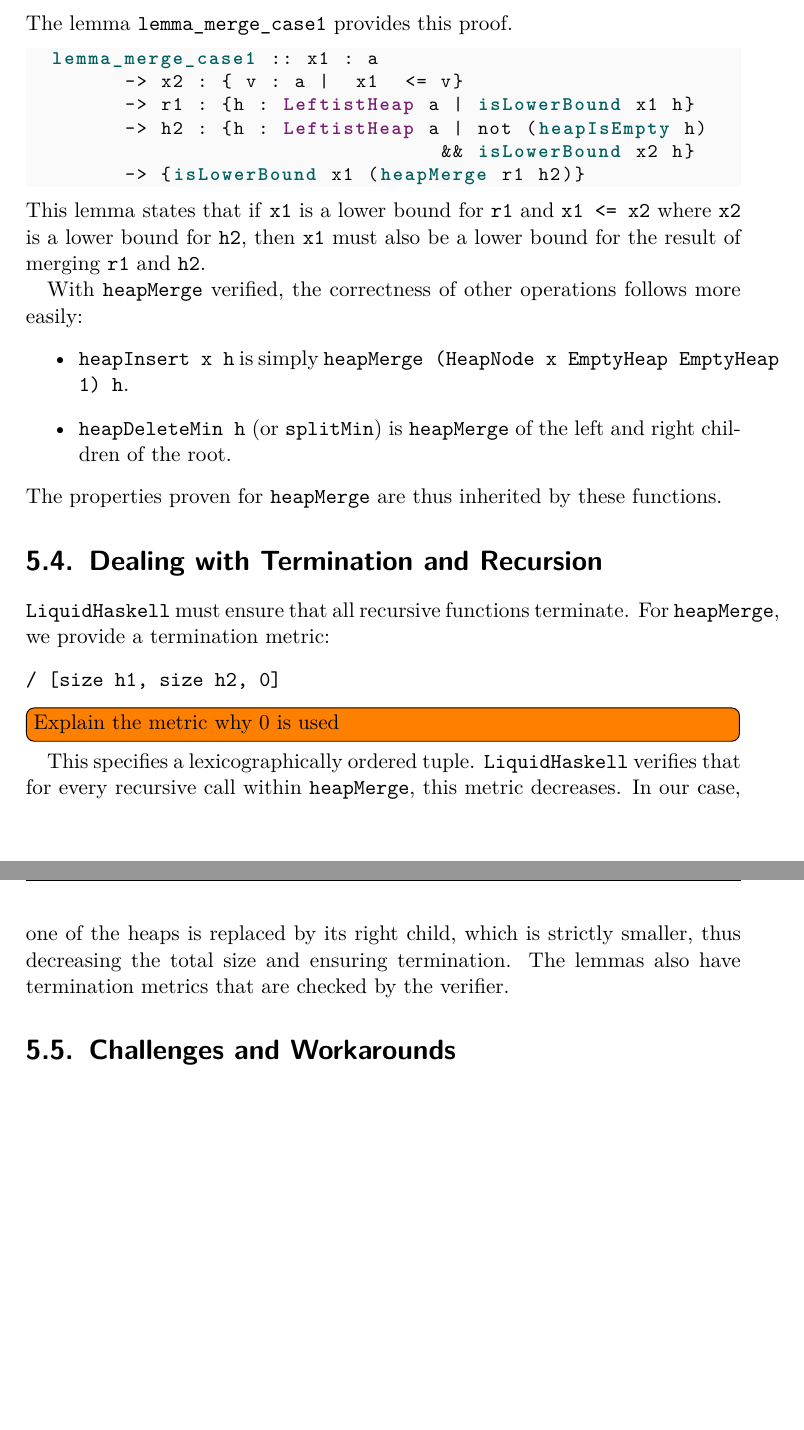
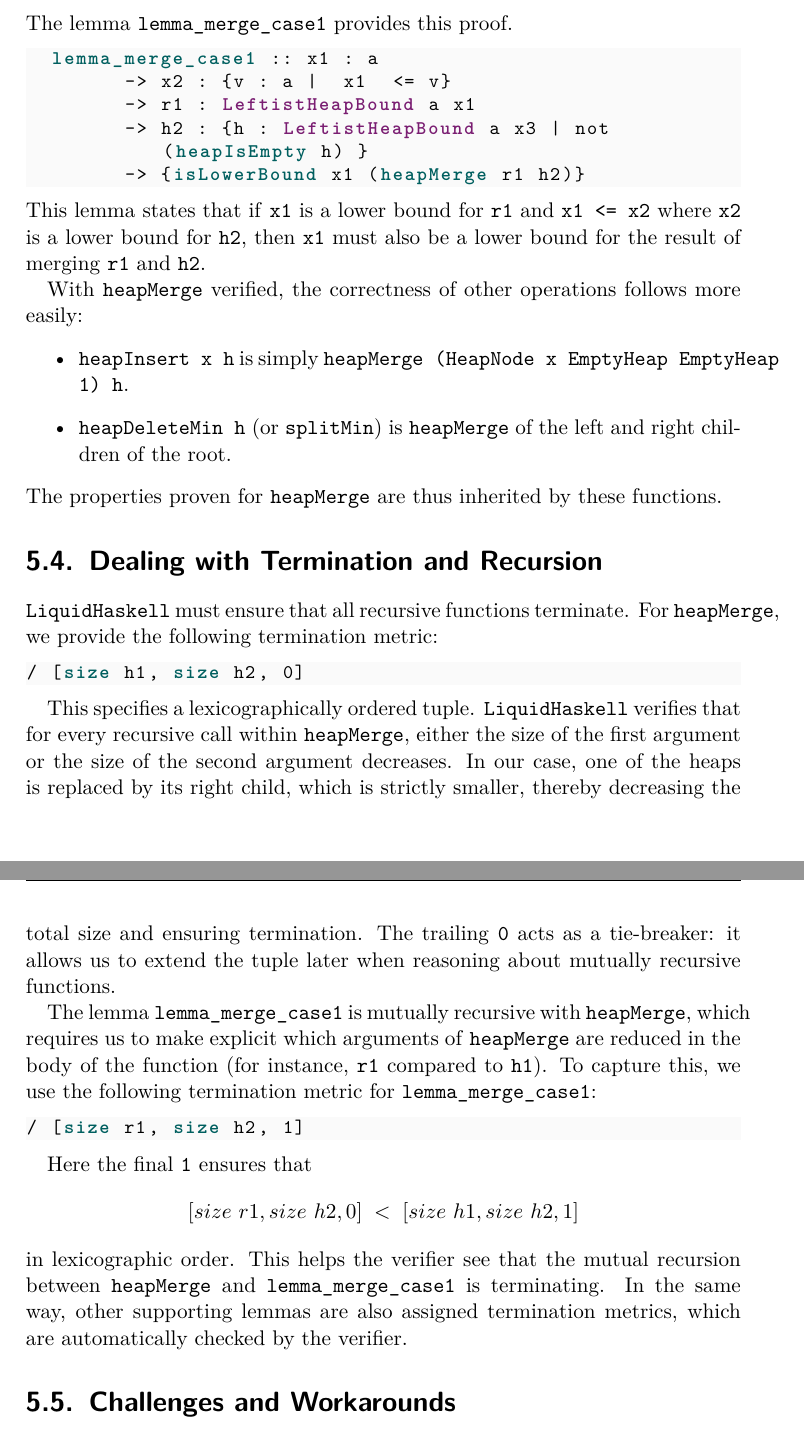
Before and after one commit to m3hransh/pq_verification, a LaTeX thesis (thesis/thesis.tex, which reads thesis/content/chapter5.tex): two parts of pages 31 and 32 of 40 before the commit and two parts of pages 29 and 30 of 40 after it, joined at a grey line, cut so that both start at the same text, the shorter picture padded with empty space. Compiled offline with pdfLaTeX.

Commit message:
✨ Finish all todos

```diff
--- a/thesis/content/chapter5.tex
+++ b/thesis/content/chapter5.tex
@@ -80,10 +80,9 @@
 The lemma \texttt{lemma\_merge\_case1} provides this proof.
 \begin{code}
   lemma_merge_case1 :: x1 : a
-        -> x2 : { v : a |  x1  <= v}
-        -> r1 : {h : LeftistHeap a | isLowerBound x1 h}
-        -> h2 : {h : LeftistHeap a | not (heapIsEmpty h)
-                                  && isLowerBound x2 h}
+        -> x2 : {v : a |  x1  <= v}
+        -> r1 : LeftistHeapBound a x1
+        -> h2 : {h : LeftistHeapBound a x3 | not (heapIsEmpty h) }
         -> {isLowerBound x1 (heapMerge r1 h2)}
 \end{code}
 This lemma states that if \texttt{x1} is a lower bound for \texttt{r1} and \texttt{x1 <= x2} where \texttt{x2} is a lower bound for \texttt{h2}, then \texttt{x1} must also be a lower bound for the result of merging \texttt{r1} and \texttt{h2}.
@@ -96,13 +95,33 @@
 The properties proven for \texttt{heapMerge} are thus inherited by these functions.
 
 \section{Dealing with Termination and Recursion}
-\texttt{LiquidHaskell} must ensure that all recursive functions terminate. For \texttt{heapMerge}, we provide a termination metric:
-\begin{verbatim}
+
+\texttt{LiquidHaskell} must ensure that all recursive functions terminate.
+For \texttt{heapMerge}, we provide the following termination metric:
+
+\begin{code}
 / [size h1, size h2, 0]
-\end{verbatim}
-\todo[inline]{Explain the metric why 0 is used}
-This specifies a lexicographically ordered tuple. \texttt{LiquidHaskell} verifies that for every recursive call within \texttt{heapMerge}, this metric decreases. In our case, one of the heaps is replaced by its right child, which is strictly smaller, thus decreasing the total size and ensuring termination. The lemmas also have termination metrics that are checked by the verifier.
+\end{code}
 
+This specifies a lexicographically ordered tuple.
+\texttt{LiquidHaskell} verifies that for every recursive call within \texttt{heapMerge}, either the size of the first argument or the size of the second argument decreases.
+In our case, one of the heaps is replaced by its right child, which is strictly smaller, thereby decreasing the total size and ensuring termination.
+The trailing \texttt{0} acts as a tie-breaker: it allows us to extend the tuple later when reasoning about mutually recursive functions.
+
+The lemma \texttt{lemma\_merge\_case1} is mutually recursive with \texttt{heapMerge}, which requires us to make explicit which arguments of \texttt{heapMerge} are reduced in the body of the function (for instance, \texttt{r1} compared to \texttt{h1}).
+To capture this, we use the following termination metric for \texttt{lemma\_merge\_case1}:
+
+\begin{code}
+/ [size r1, size h2, 1]
+\end{code}
+
+Here the final \texttt{1} ensures that
+\[
+[size\ r1, size\ h2, 0] \;<\; [size\ h1, size\ h2, 1]
+\]
+in lexicographic order.
+This helps the verifier see that the mutual recursion between \texttt{heapMerge} and \texttt{lemma\_merge\_case1} is terminating.
+In the same way, other supporting lemmas are also assigned termination metrics, which are automatically checked by the verifier.
 \section{Challenges and Workarounds}
 The primary challenge in verifying the leftist heap was proving that the structural invariants are preserved by the recursive \texttt{heapMerge} function. The SMT solver, while powerful, cannot always deduce these properties on its own, especially when they rely on inductive reasoning over a recursive data structure.
 
```
Also changed, not shown: thesis/content/chapter4.tex (+12 -11 lines), thesis/thesis.tex (+1 -1 lines), thesis/thesis.pdf.
